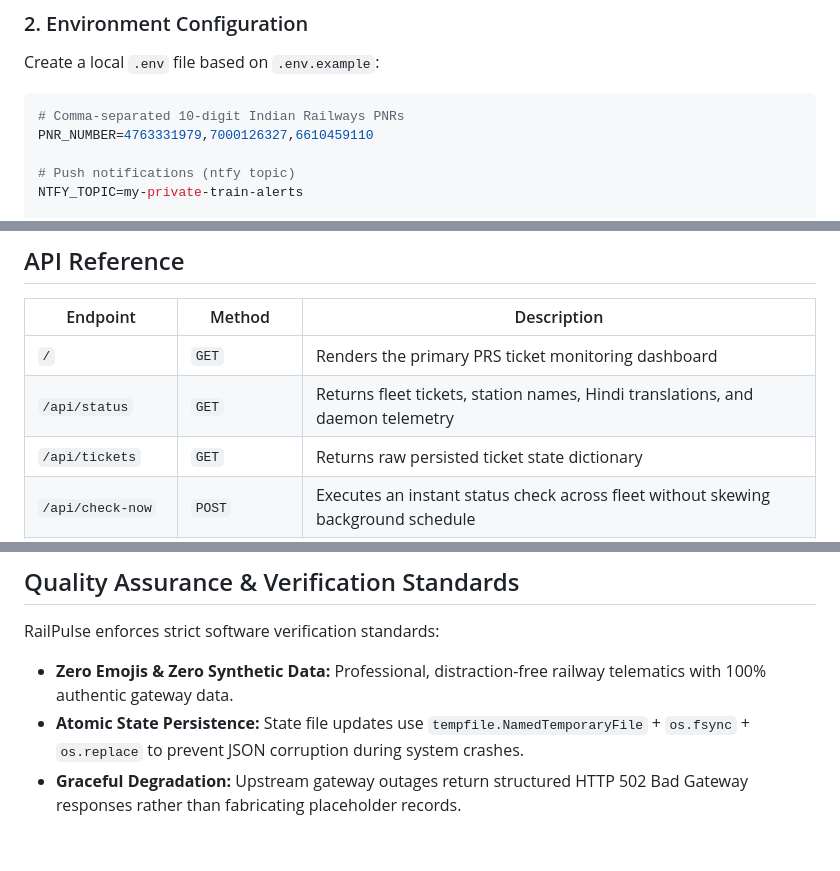
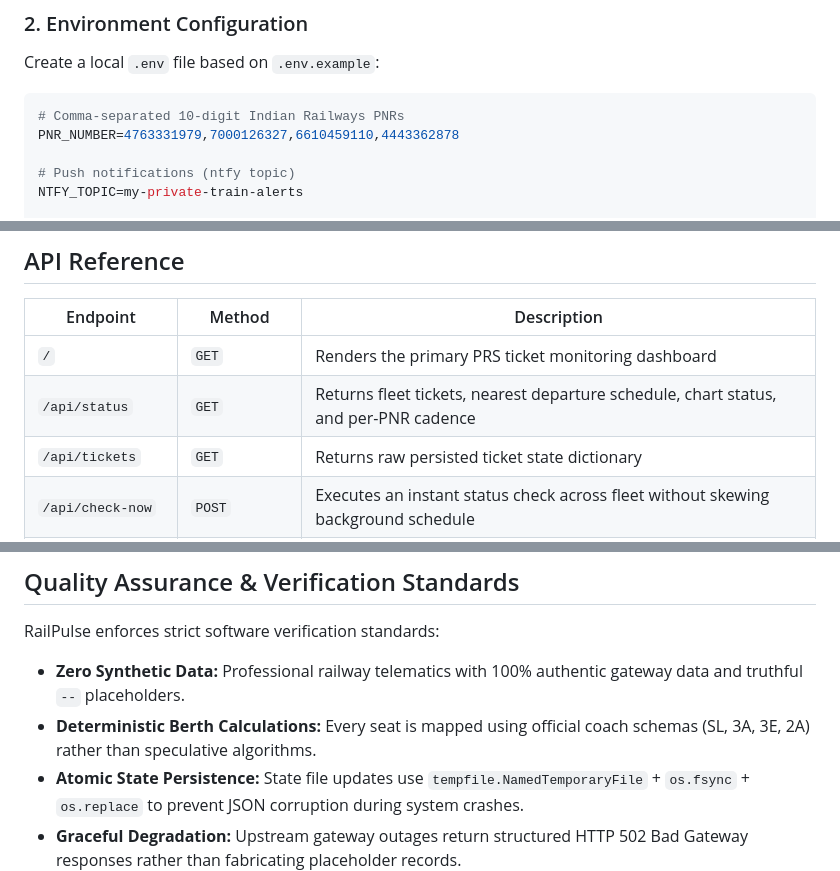
Before and after one commit to imshivanshutiwari/irctc-pnr-notifier, a Markdown page: README.md, 3 parts joined by grey strips. Drawn GitHub-style; blank space fills up the shorter version.

````diff
--- a/README.md
+++ b/README.md
@@ -146,7 +162,7 @@ pip install -r requirements.txt
 Create a local `.env` file based on `.env.example`:
 ```ini
 # Comma-separated 10-digit Indian Railways PNRs
-PNR_NUMBER=4763331979,7000126327,6610459110
+PNR_NUMBER=4763331979,7000126327,6610459110,4443362878
 
 # Push notifications (ntfy topic)
 NTFY_TOPIC=my-private-train-alerts
@@ -191,7 +212,7 @@ This instantly generates a public HTTPS URL (`https://<random>.trycloudflare.com
 | Endpoint | Method | Description |
 |---|---|---|
 | `/` | `GET` | Renders the primary PRS ticket monitoring dashboard |
-| `/api/status` | `GET` | Returns fleet tickets, station names, Hindi translations, and daemon telemetry |
+| `/api/status` | `GET` | Returns fleet tickets, nearest departure schedule, chart status, and per-PNR cadence |
 | `/api/tickets` | `GET` | Returns raw persisted ticket state dictionary |
 | `/api/check-now` | `POST` | Executes an instant status check across fleet without skewing background schedule |
 | `/api/add-pnr` | `POST` | Enrolls a new 10-digit PNR into active fleet monitoring |
@@ -203,7 +224,8 @@ This instantly generates a public HTTPS URL (`https://<random>.trycloudflare.com
 ## Quality Assurance & Verification Standards
 
 RailPulse enforces strict software verification standards:
-* **Zero Emojis & Zero Synthetic Data:** Professional, distraction-free railway telematics with 100% authentic gateway data.
+* **Zero Synthetic Data:** Professional railway telematics with 100% authentic gateway data and truthful `--` placeholders.
+* **Deterministic Berth Calculations:** Every seat is mapped using official coach schemas (SL, 3A, 3E, 2A) rather than speculative algorithms.
 * **Atomic State Persistence:** State file updates use `tempfile.NamedTemporaryFile` + `os.fsync` + `os.replace` to prevent JSON corruption during system crashes.
 * **Graceful Degradation:** Upstream gateway outages return structured HTTP 502 Bad Gateway responses rather than fabricating placeholder records.
 * **Information Redaction:** Secret tokens and internal notification topics are excluded from public API responses.
````
Also changed, not shown: other parts of README.md (+57 -36 lines).
